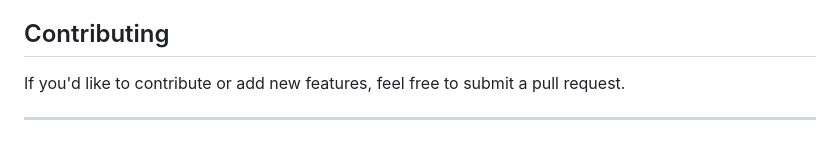
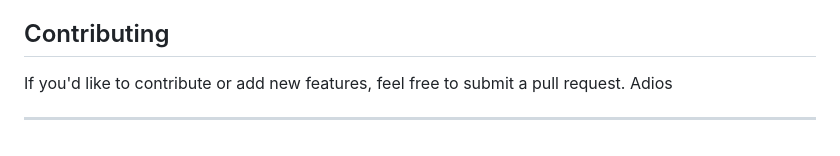
Before and after one commit to authoritydmc/personalTGBot, a Markdown page: README.md, the part around the change. Drawn GitHub-style.

```diff
--- a/README.md
+++ b/README.md
@@ -162,5 +162,6 @@ For Docker-based setup instructions, including how to build and run the Docker i
 ## Contributing
 
 If you'd like to contribute or add new features, feel free to submit a pull request.
+Adios
 
 ---
```
